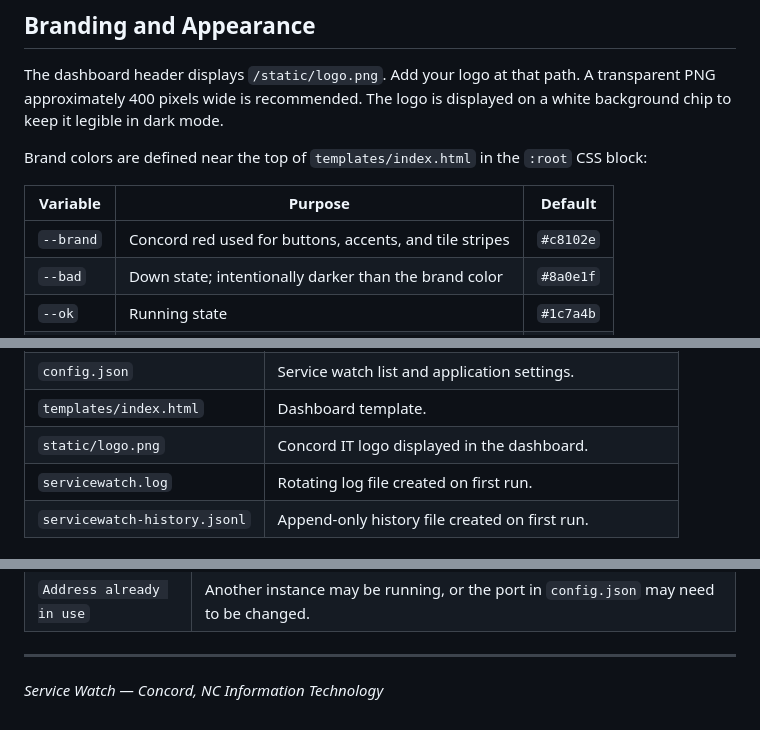
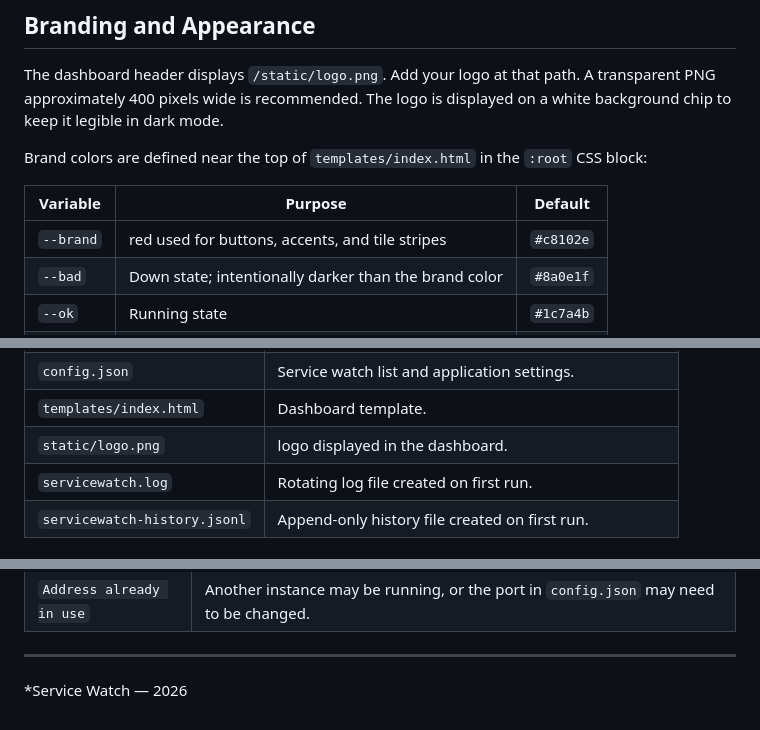
Before and after one commit to pandadev2470/ServiceWatch, a Markdown page: README.md, 3 parts joined by grey strips. Rendered like a GitHub page.

```diff
--- a/README.md
+++ b/README.md
@@ -148,7 +148,7 @@ Brand colors are defined near the top of `templates/index.html` in the `:root` C
 
 | Variable | Purpose | Default |
 | --- | --- | --- |
-| `--brand` | Concord red used for buttons, accents, and tile stripes | `#c8102e` |
+| `--brand` | red used for buttons, accents, and tile stripes | `#c8102e` |
 | `--bad` | Down state; intentionally darker than the brand color | `#8a0e1f` |
 | `--ok` | Running state | `#1c7a4b` |
 | `--warn` | Transitional states | `#8a5a00` |
@@ -209,7 +209,7 @@ Use a secure secret-management approach appropriate to your environment, and avo
 | `notify.py` | SMTP email notifications. |
 | `config.json` | Service watch list and application settings. |
 | `templates/index.html` | Dashboard template. |
-| `static/logo.png` | Concord IT logo displayed in the dashboard. |
+| `static/logo.png` | logo displayed in the dashboard. |
 | `servicewatch.log` | Rotating log file created on first run. |
 | `servicewatch-history.jsonl` | Append-only history file created on first run. |
 
@@ -228,4 +228,4 @@ Use a secure secret-management approach appropriate to your environment, and avo
 
 ---
 
-*Service Watch — Concord, NC Information Technology*
+*Service Watch — 2026
```
